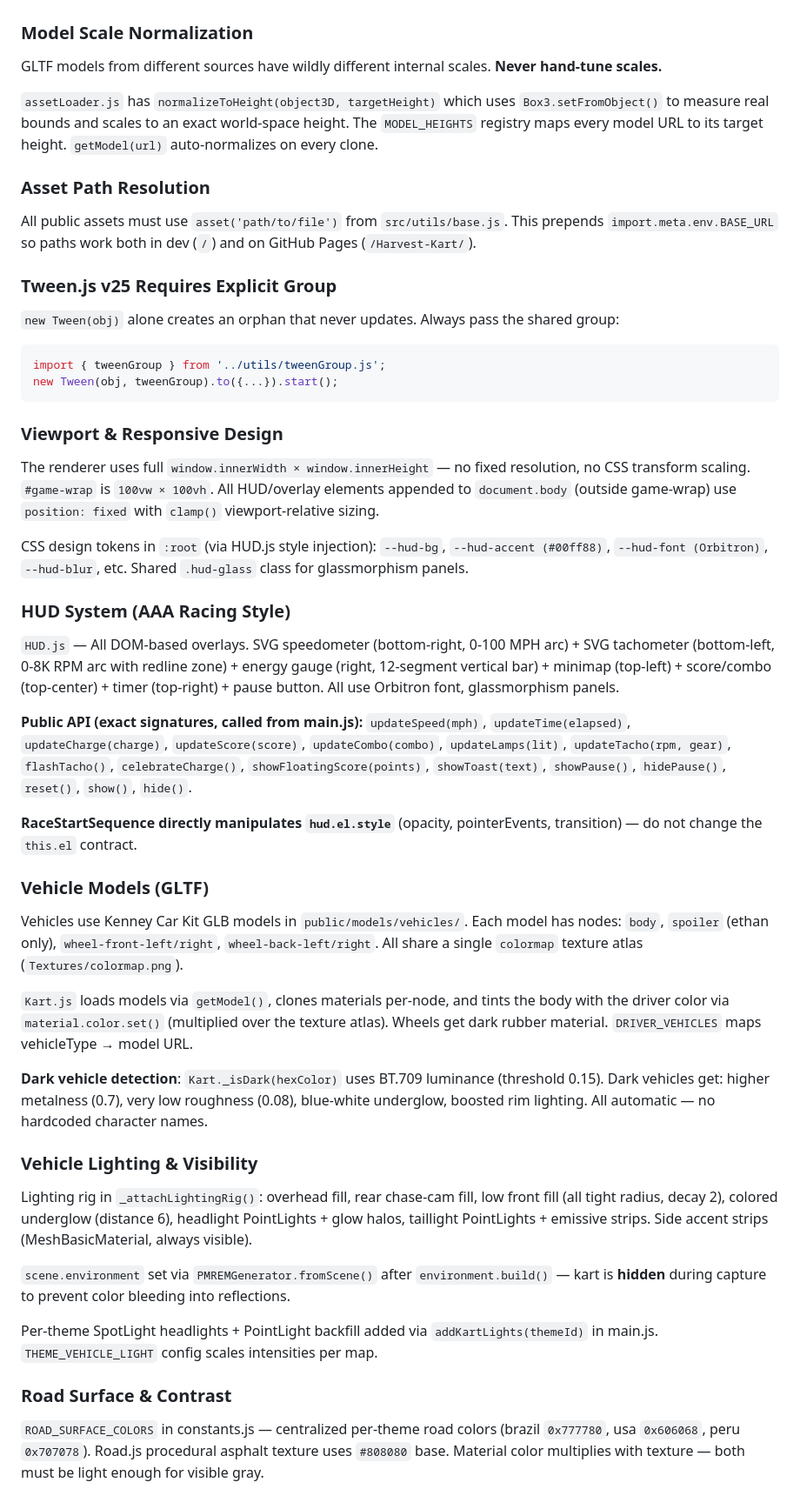
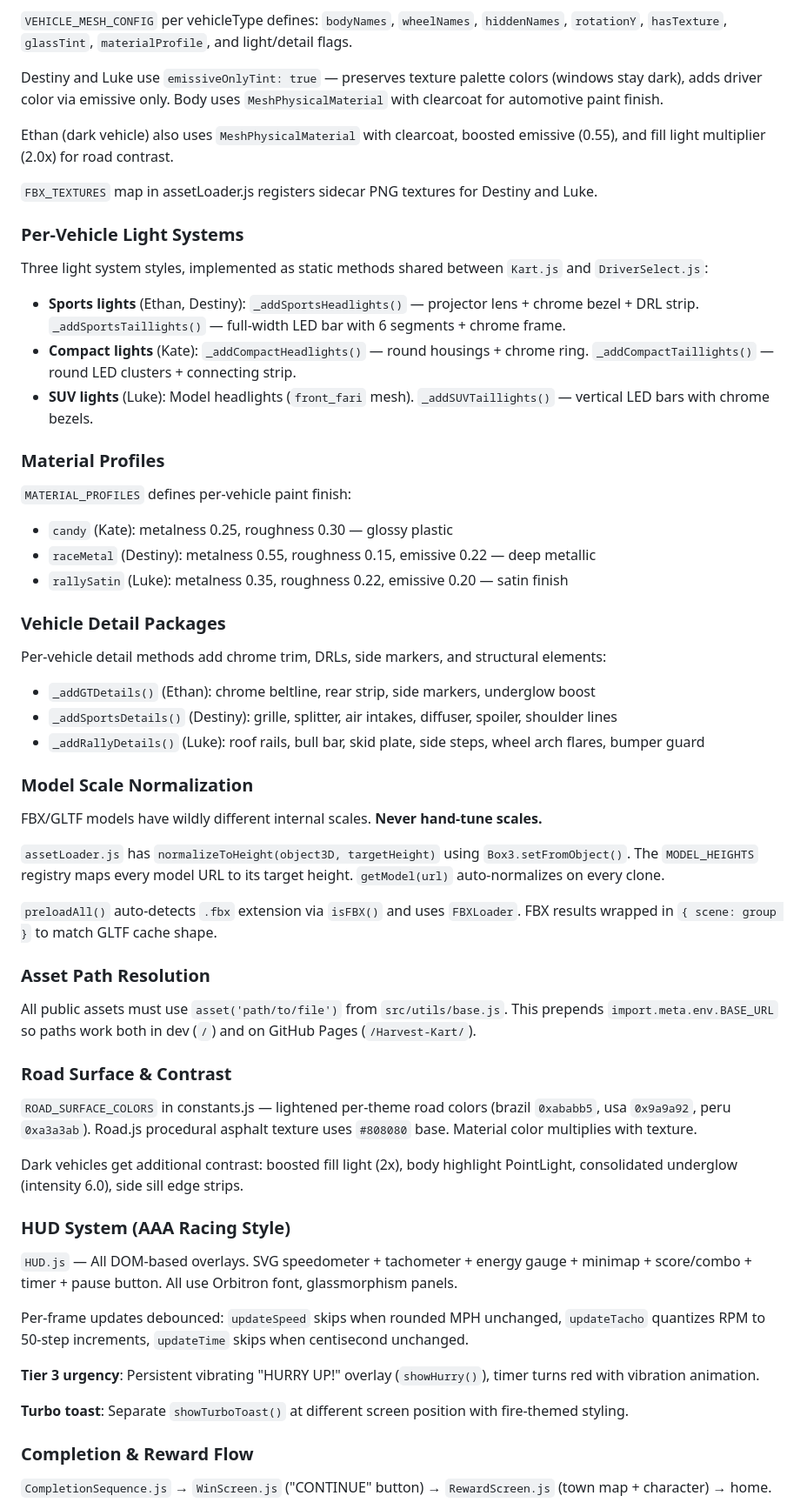
Before and after one commit to ictuillinois/Harvest-Kart, a Markdown page: CLAUDE.md, the part around one of its changes. Shown at 87% size. GitHub-like rendering.

````diff
--- a/CLAUDE.md
+++ b/CLAUDE.md
@@ -45,53 +72,62 @@ Starting speed after "GO!": 40 MPH (gear 2).
+`VEHICLE_MESH_CONFIG` per vehicleType defines: `bodyNames`, `wheelNames`, `hiddenNames`, `rotationY`, `hasTexture`, `glassTint`, `materialProfile`, and light/detail flags.
+
+Destiny and Luke use `emissiveOnlyTint: true` — preserves texture palette colors (windows stay dark), adds driver color via emissive only. Body uses `MeshPhysicalMaterial` with clearcoat for automotive paint finish.
+
+Ethan (dark vehicle) also uses `MeshPhysicalMaterial` with clearcoat, boosted emissive (0.55), and fill light multiplier (2.0x) for road contrast.
+
+`FBX_TEXTURES` map in assetLoader.js registers sidecar PNG textures for Destiny and Luke.
+
+### Per-Vehicle Light Systems
+
+Three light system styles, implemented as static methods shared between `Kart.js` and `DriverSelect.js`:
+
+- **Sports lights** (Ethan, Destiny): `_addSportsHeadlights()` — projector lens + chrome bezel + DRL strip. `_addSportsTaillights()` — full-width LED bar with 6 segments + chrome frame.
+- **Compact lights** (Kate): `_addCompactHeadlights()` — round housings + chrome ring. `_addCompactTaillights()` — round LED clusters + connecting strip.
+- **SUV lights** (Luke): Model headlights (`front_fari` mesh). `_addSUVTaillights()` — vertical LED bars with chrome bezels.
+
+### Material Profiles
+
+`MATERIAL_PROFILES` defines per-vehicle paint finish:
+- `candy` (Kate): metalness 0.25, roughness 0.30 — glossy plastic
+- `raceMetal` (Destiny): metalness 0.55, roughness 0.15, emissive 0.22 — deep metallic
+- `rallySatin` (Luke): metalness 0.35, roughness 0.22, emissive 0.20 — satin finish
+
+### Vehicle Detail Packages
+
+Per-vehicle detail methods add chrome trim, DRLs, side markers, and structural elements:
+- `_addGTDetails()` (Ethan): chrome beltline, rear strip, side markers, underglow boost
+- `_addSportsDetails()` (Destiny): grille, splitter, air intakes, diffuser, spoiler, shoulder lines
+- `_addRallyDetails()` (Luke): roof rails, bull bar, skid plate, side steps, wheel arch flares, bumper guard
 
 ### Model Scale Normalization
 
-GLTF models from different sources have wildly different internal scales. **Never hand-tune scales.**
+FBX/GLTF models have wildly different internal scales. **Never hand-tune scales.**
 
-`assetLoader.js` has `normalizeToHeight(object3D, targetHeight)` which uses `Box3.setFromObject()` to measure real bounds and scales to an exact world-space height. The `MODEL_HEIGHTS` registry maps every model URL to its target height. `getModel(url)` auto-normalizes on every clone.
+`assetLoader.js` has `normalizeToHeight(object3D, targetHeight)` using `Box3.setFromObject()`. The `MODEL_HEIGHTS` registry maps every model URL to its target height. `getModel(url)` auto-normalizes on every clone.
+
+`preloadAll()` auto-detects `.fbx` extension via `isFBX()` and uses `FBXLoader`. FBX results wrapped in `{ scene: group }` to match GLTF cache shape.
 
 ### Asset Path Resolution
 
 All public assets must use `asset('path/to/file')` from `src/utils/base.js`. This prepends `import.meta.env.BASE_URL` so paths work both in dev (`/`) and on GitHub Pages (`/Harvest-Kart/`).
 
-### Tween.js v25 Requires Explicit Group
+### Road Surface & Contrast
 
-`new Tween(obj)` alone creates an orphan that never updates. Always pass the shared group:
-```js
-import { tweenGroup } from '../utils/tweenGroup.js';
-new Tween(obj, tweenGroup).to({...}).start();
-```
+`ROAD_SURFACE_COLORS` in constants.js — lightened per-theme road colors (brazil `0xababb5`, usa `0x9a9a92`, peru `0xa3a3ab`). Road.js procedural asphalt texture uses `#808080` base. Material color multiplies with texture.
 
-### Viewport & Responsive Design
-
-The renderer uses full `window.innerWidth × window.innerHeight` — no fixed resolution, no CSS transform scaling. `#game-wrap` is `100vw × 100vh`. All HUD/overlay elements appended to `document.body` (outside game-wrap) use `position: fixed` with `clamp()` viewport-relative sizing.
-
-CSS design tokens in `:root` (via HUD.js style injection): `--hud-bg`, `--hud-accent (#00ff88)`, `--hud-font (Orbitron)`, `--hud-blur`, etc. Shared `.hud-glass` class for glassmorphism panels.
+Dark vehicles get additional contrast: boosted fill light (2x), body highlight PointLight, consolidated underglow (intensity 6.0), side sill edge strips.
 
 ### HUD System (AAA Racing Style)
 
-`HUD.js` — All DOM-based overlays. SVG speedometer (bottom-right, 0-100 MPH arc) + SVG tachometer (bottom-left, 0-8K RPM arc with redline zone) + energy gauge (right, 12-segment vertical bar) + minimap (top-left) + score/combo (top-center) + timer (top-right) + pause button. All use Orbitron font, glassmorphism panels.
+`HUD.js` — All DOM-based overlays. SVG speedometer + tachometer + energy gauge + minimap + score/combo + timer + pause button. All use Orbitron font, glassmorphism panels.
 
-**Public API (exact signatures, called from main.js):** `updateSpeed(mph)`, `updateTime(elapsed)`, `updateCharge(charge)`, `updateScore(score)`, `updateCombo(combo)`, `updateLamps(lit)`, `updateTacho(rpm, gear)`, `flashTacho()`, `celebrateCharge()`, `showFloatingScore(points)`, `showToast(text)`, `showPause()`, `hidePause()`, `reset()`, `show()`, `hide()`.
+Per-frame updates debounced: `updateSpeed` skips when rounded MPH unchanged, `updateTacho` quantizes RPM to 50-step increments, `updateTime` skips when centisecond unchanged.
 
-**RaceStartSequence directly manipulates `hud.el.style`** (opacity, pointerEvents, transition) — do not change the `this.el` contract.
+**Tier 3 urgency**: Persistent vibrating "HURRY UP!" overlay (`showHurry()`), timer turns red with vibration animation.
 
-### Vehicle Models (GLTF)
+**Turbo toast**: Separate `showTurboToast()` at different screen position with fire-themed styling.
 
-Vehicles use Kenney Car Kit GLB models in `public/models/vehicles/`. Each model has nodes: `body`, `spoiler` (ethan only), `wheel-front-left/right`, `wheel-back-left/right`. All share a single `colormap` texture atlas (`Textures/colormap.png`).
+### Completion & Reward Flow
 
-`Kart.js` loads models via `getModel()`, clones materials per-node, and tints the body with the driver color via `material.color.set()` (multiplied over the texture atlas). Wheels get dark rubber material. `DRIVER_VEHICLES` maps vehicleType → model URL.
+`CompletionSequence.js` → `WinScreen.js` ("CONTINUE" button) → `RewardScreen.js` (town map + character) → home.
 
-**Dark vehicle detection**: `Kart._isDark(hexColor)` uses BT.709 luminance (threshold 0.15). Dark vehicles get: higher metalness (0.7), very low roughness (0.08), blue-white underglow, boosted rim lighting. All automatic — no hardcoded character names.
-
-### Vehicle Lighting & Visibility
-
-Lighting rig in `_attachLightingRig()`: overhead fill, rear chase-cam fill, low front fill (all tight radius, decay 2), colored underglow (distance 6), headlight PointLights + glow halos, taillight PointLights + emissive strips. Side accent strips (MeshBasicMaterial, always visible).
-
-`scene.environment` set via `PMREMGenerator.fromScene()` after `environment.build()` — kart is **hidden** during capture to prevent color bleeding into reflections.
-
-Per-theme SpotLight headlights + PointLight backfill added via `addKartLights(themeId)` in main.js. `THEME_VEHICLE_LIGHT` config scales intensities per map.
-
-### Road Surface & Contrast
-
-`ROAD_SURFACE_COLORS` in constants.js — centralized per-theme road colors (brazil `0x777780`, usa `0x606068`, peru `0x707078`). Road.js procedural asphalt texture uses `#808080` base. Material color multiplies with texture — both must be light enough for visible gray.
-
````
Also changed, not shown: other parts of CLAUDE.md (+70 -107 lines), README.md (added, +151 -0 lines).
